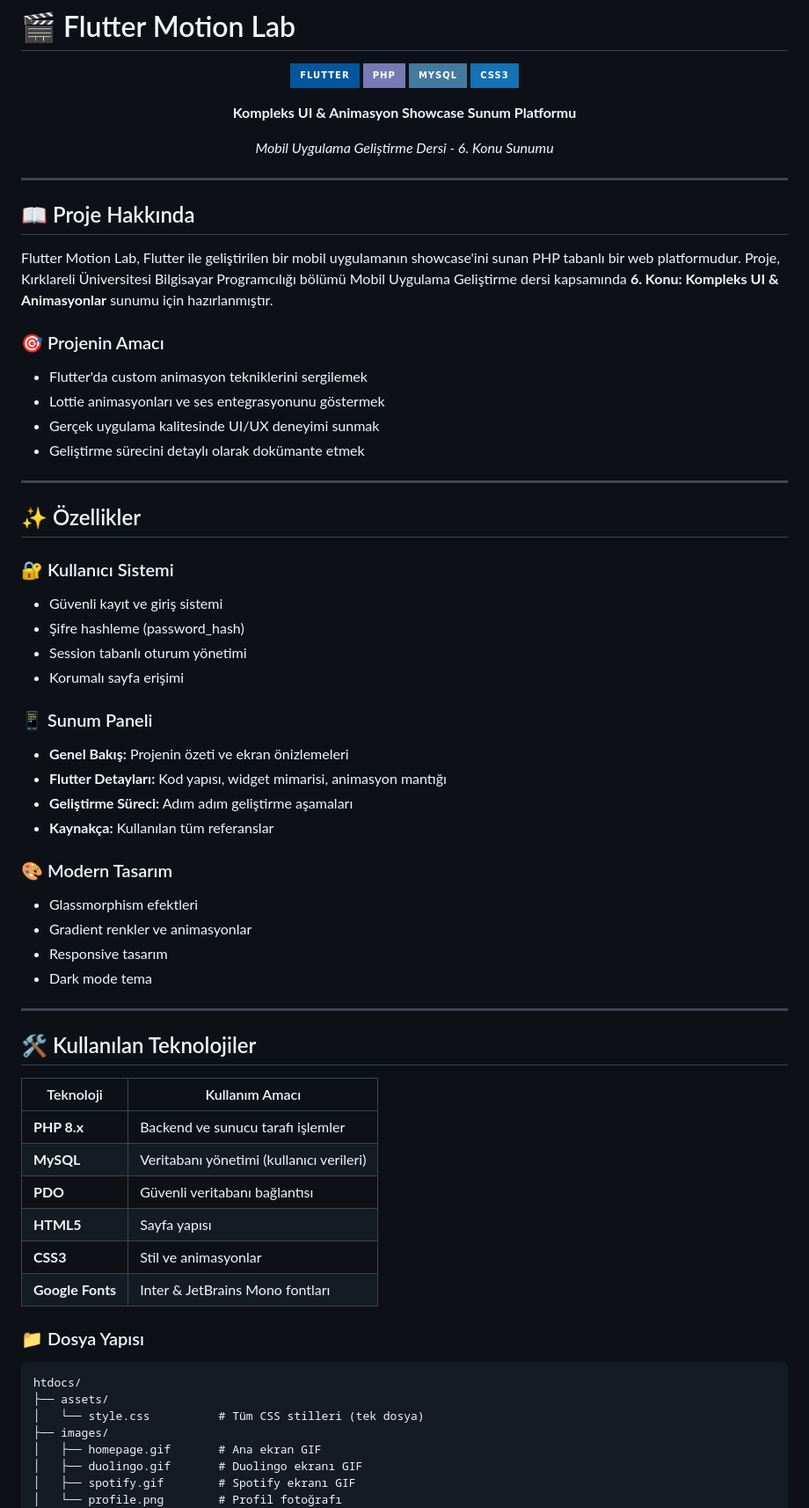
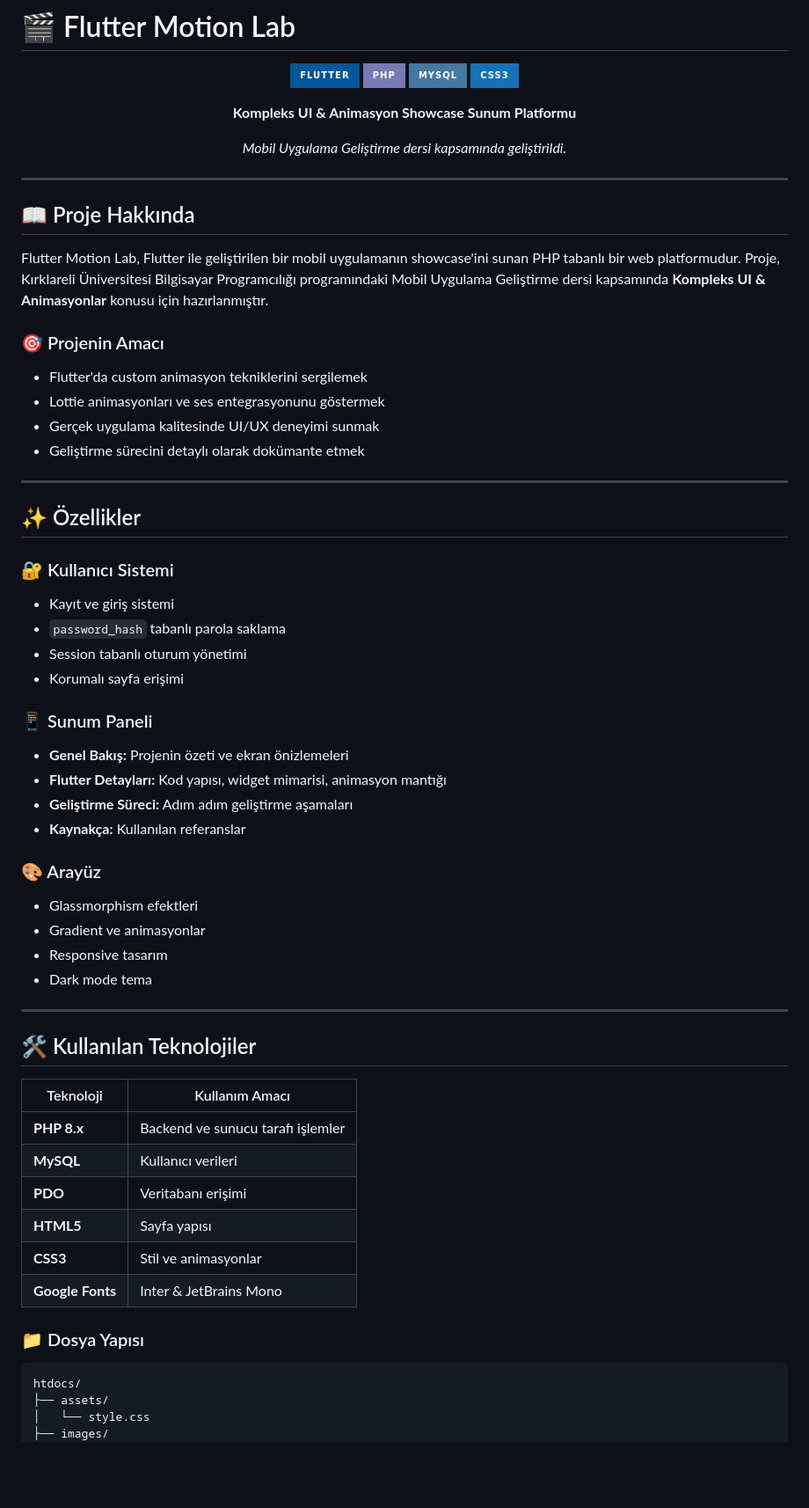
Before and after one commit to dusova/motionlab-web, a Markdown page: README.md, the part around one of its changes. Shown at 88% size. Drawn GitHub-style; badges without logos; blank space fills up the shorter version.

````diff
--- a/README.md
+++ b/README.md
@@ -9,7 +9,7 @@
 
 **Kompleks UI & Animasyon Showcase Sunum Platformu**
 
-*Mobil Uygulama Geliştirme Dersi - 6. Konu Sunumu*
+*Mobil Uygulama Geliştirme dersi kapsamında geliştirildi.*
 
 </div>
 
@@ -17,7 +17,7 @@
 
 ## 📖 Proje Hakkında
 
-Flutter Motion Lab, Flutter ile geliştirilen bir mobil uygulamanın showcase'ini sunan PHP tabanlı bir web platformudur. Proje, Kırklareli Üniversitesi Bilgisayar Programcılığı bölümü Mobil Uygulama Geliştirme dersi kapsamında **6. Konu: Kompleks UI & Animasyonlar** sunumu için hazırlanmıştır.
+Flutter Motion Lab, Flutter ile geliştirilen bir mobil uygulamanın showcase'ini sunan PHP tabanlı bir web platformudur. Proje, Kırklareli Üniversitesi Bilgisayar Programcılığı programındaki Mobil Uygulama Geliştirme dersi kapsamında **Kompleks UI & Animasyonlar** konusu için hazırlanmıştır.
 
 ### 🎯 Projenin Amacı
 
@@ -31,8 +31,8 @@ Flutter Motion Lab, Flutter ile geliştirilen bir mobil uygulamanın showcase'in
 ## ✨ Özellikler
 
 ### 🔐 Kullanıcı Sistemi
-- Güvenli kayıt ve giriş sistemi
-- Şifre hashleme (password_hash)
+- Kayıt ve giriş sistemi
+- `password_hash` tabanlı parola saklama
 - Session tabanlı oturum yönetimi
 - Korumalı sayfa erişimi
 
@@ -40,11 +40,11 @@ Flutter Motion Lab, Flutter ile geliştirilen bir mobil uygulamanın showcase'in
 - **Genel Bakış:** Projenin özeti ve ekran önizlemeleri
 - **Flutter Detayları:** Kod yapısı, widget mimarisi, animasyon mantığı
 - **Geliştirme Süreci:** Adım adım geliştirme aşamaları
-- **Kaynakça:** Kullanılan tüm referanslar
+- **Kaynakça:** Kullanılan referanslar
 
-### 🎨 Modern Tasarım
+### 🎨 Arayüz
 - Glassmorphism efektleri
-- Gradient renkler ve animasyonlar
+- Gradient ve animasyonlar
 - Responsive tasarım
 - Dark mode tema
 
@@ -55,21 +55,17 @@ Flutter Motion Lab, Flutter ile geliştirilen bir mobil uygulamanın showcase'in
 | Teknoloji | Kullanım Amacı |
 |-----------|----------------|
 | **PHP 8.x** | Backend ve sunucu tarafı işlemler |
-| **MySQL** | Veritabanı yönetimi (kullanıcı verileri) |
-| **PDO** | Güvenli veritabanı bağlantısı |
+| **MySQL** | Kullanıcı verileri |
+| **PDO** | Veritabanı erişimi |
 | **HTML5** | Sayfa yapısı |
 | **CSS3** | Stil ve animasyonlar |
-| **Google Fonts** | Inter & JetBrains Mono fontları |
+| **Google Fonts** | Inter & JetBrains Mono |
 
 ### 📁 Dosya Yapısı
 
-```
+```text
 htdocs/
 ├── assets/
-│   └── style.css          # Tüm CSS stilleri (tek dosya)
+│   └── style.css
 ├── images/
-│   ├── homepage.gif       # Ana ekran GIF
-│   ├── duolingo.gif       # Duolingo ekranı GIF
-│   ├── spotify.gif        # Spotify ekranı GIF
-│   └── profile.png        # Profil fotoğrafı
 ├── includes/
````
Also changed, not shown: other parts of README.md (+40 -118 lines).
